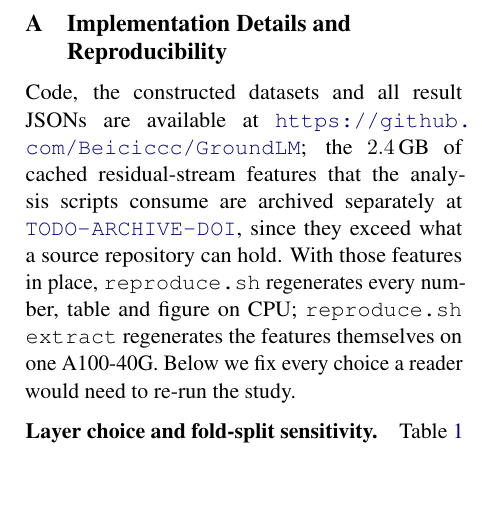
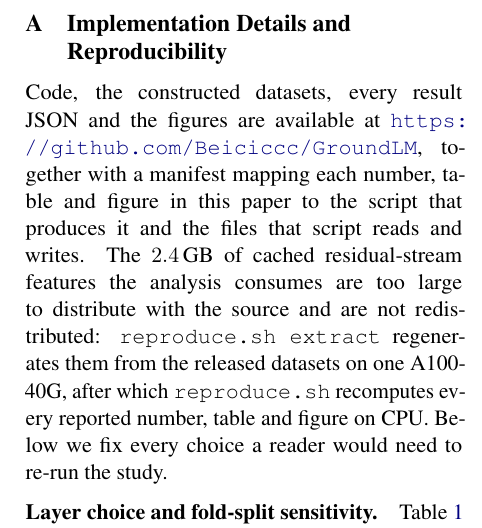
Before and after one commit to Beiciccc/GroundLM, a LaTeX paper (paper/main.tex, which reads paper/appendix.tex): part of one column of page 11 of 12, cut so that both start at the same text, the shorter picture padded with empty space. Compiled offline with pdfLaTeX.

Commit message:
Drop the unfulfilled feature-archive promise
The 2.4 GB of cached residual-stream features are not redistributed. Say so
plainly and point at 'reproduce.sh extract', which regenerates them from the
released datasets, rather than leaving a placeholder DOI in an archival paper.
reproduce.sh already exits with instructions when the caches are absent.

```diff
--- a/paper/appendix.tex
+++ b/paper/appendix.tex
@@ -1,12 +1,14 @@
 \section{Implementation Details and Reproducibility}
 \label{app:impl}
-Code, the constructed datasets and all result JSONs are available at
-\url{https://github.com/Beiciccc/GroundLM}; the $2.4$\,GB of cached residual-stream features that the analysis
-scripts consume are archived separately at \url{TODO-ARCHIVE-DOI}, since they exceed
-what a source repository can hold. With those features in place,
-\texttt{reproduce.sh} regenerates every number, table and figure on CPU;
-\texttt{reproduce.sh extract} regenerates the features themselves on one A100-40G.
-Below we fix every choice a reader would need to re-run the study.
+Code, the constructed datasets, every result JSON and the figures are available at
+\url{https://github.com/Beiciccc/GroundLM}, together with a manifest mapping each
+number, table and figure in this paper to the script that produces it and the files
+that script reads and writes. The $2.4$\,GB of cached residual-stream features the
+analysis consumes are too large to distribute with the source and are not
+redistributed: \texttt{reproduce.sh extract} regenerates them from the released
+datasets on one A100-40G, after which \texttt{reproduce.sh} recomputes every reported
+number, table and figure on CPU. Below we fix every choice a reader would need to
+re-run the study.
 
 \paragraph{Layer choice and fold-split sensitivity.}
 Table~\ref{tab:c1} fixes the analysis layer a priori at relative depth $0.5$. Averaging
```
Also changed, not shown: paper/main.pdf.
